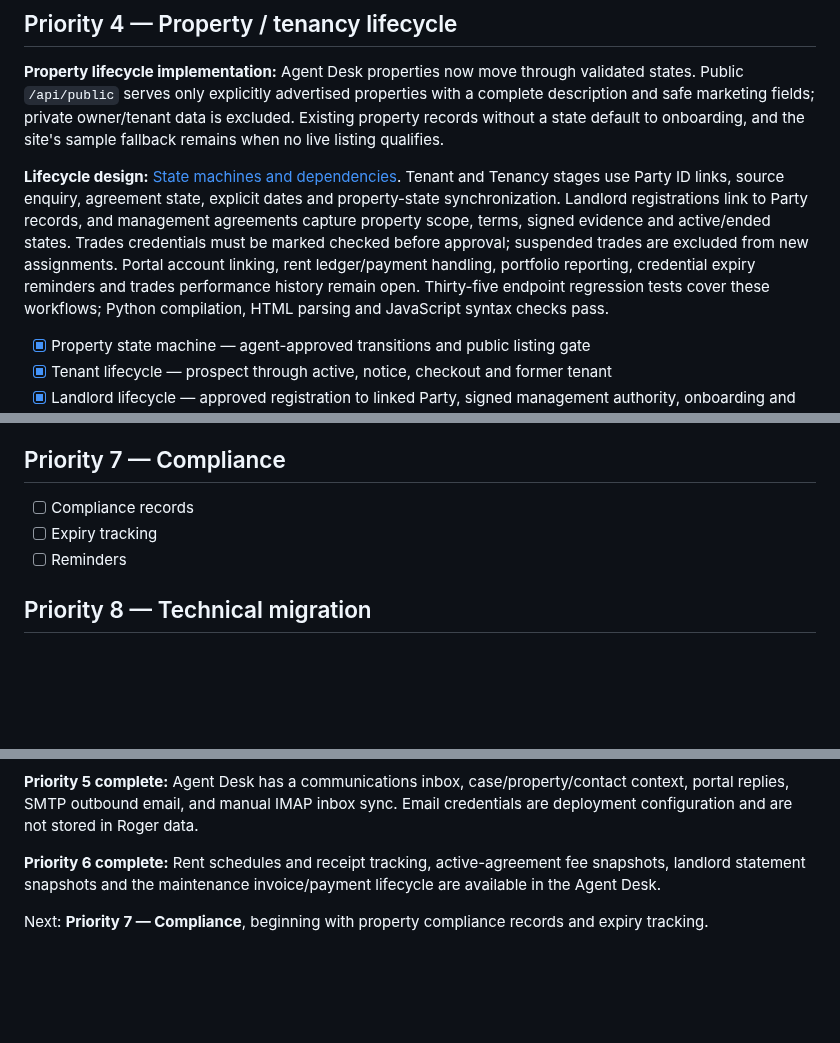
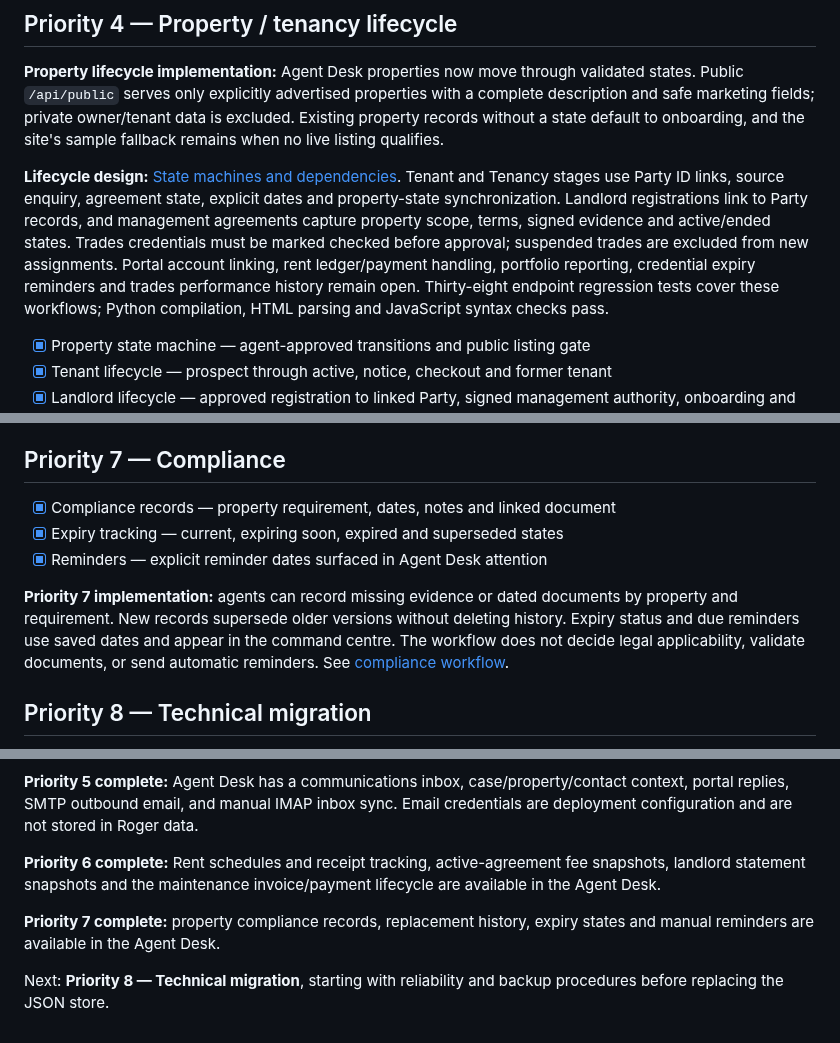
Before and after one commit to eon88/Roger, a Markdown page: PRODUCT-ROADMAP.md, 3 parts joined by grey strips. GitHub-like rendering; blank space fills up the shorter version.

Commit message:
Complete compliance priority and queue technical foundation

```diff
--- a/PRODUCT-ROADMAP.md
+++ b/PRODUCT-ROADMAP.md
@@ -960,7 +960,7 @@ We will tackle these in order unless a real operational need changes the priorit
 
 **Property lifecycle implementation:** Agent Desk properties now move through validated states. Public `/api/public` serves only explicitly advertised properties with a complete description and safe marketing fields; private owner/tenant data is excluded. Existing property records without a state default to onboarding, and the site's sample fallback remains when no live listing qualifies.
 
-**Lifecycle design:** [State machines and dependencies](docs/lifecycle-state-machines-pr4.md). Tenant and Tenancy stages use Party ID links, source enquiry, agreement state, explicit dates and property-state synchronization. Landlord registrations link to Party records, and management agreements capture property scope, terms, signed evidence and active/ended states. Trades credentials must be marked checked before approval; suspended trades are excluded from new assignments. Portal account linking, rent ledger/payment handling, portfolio reporting, credential expiry reminders and trades performance history remain open. Thirty-five endpoint regression tests cover these workflows; Python compilation, HTML parsing and JavaScript syntax checks pass.
+**Lifecycle design:** [State machines and dependencies](docs/lifecycle-state-machines-pr4.md). Tenant and Tenancy stages use Party ID links, source enquiry, agreement state, explicit dates and property-state synchronization. Landlord registrations link to Party records, and management agreements capture property scope, terms, signed evidence and active/ended states. Trades credentials must be marked checked before approval; suspended trades are excluded from new assignments. Portal account linking, rent ledger/payment handling, portfolio reporting, credential expiry reminders and trades performance history remain open. Thirty-eight endpoint regression tests cover these workflows; Python compilation, HTML parsing and JavaScript syntax checks pass.
 
 - [x] Property state machine — agent-approved transitions and public listing gate
 - [x] Tenant lifecycle — prospect through active, notice, checkout and former tenant
@@ -986,9 +986,11 @@ We will tackle these in order unless a real operational need changes the priorit
 
 ## Priority 7 — Compliance
 
-- [ ] Compliance records
-- [ ] Expiry tracking
-- [ ] Reminders
+- [x] Compliance records — property requirement, dates, notes and linked document
+- [x] Expiry tracking — current, expiring soon, expired and superseded states
+- [x] Reminders — explicit reminder dates surfaced in Agent Desk attention
+
+**Priority 7 implementation:** agents can record missing evidence or dated documents by property and requirement. New records supersede older versions without deleting history. Expiry status and due reminders use saved dates and appear in the command centre. The workflow does not decide legal applicability, validate documents, or send automatic reminders. See [compliance workflow](docs/property-compliance-priority7.md).
 
 ## Priority 8 — Technical migration
 
@@ -1028,4 +1030,6 @@ For each roadmap item:
 
 **Priority 6 complete:** Rent schedules and receipt tracking, active-agreement fee snapshots, landlord statement snapshots and the maintenance invoice/payment lifecycle are available in the Agent Desk.
 
-Next: **Priority 7 — Compliance**, beginning with property compliance records and expiry tracking.
+**Priority 7 complete:** property compliance records, replacement history, expiry states and manual reminders are available in the Agent Desk.
+
+Next: **Priority 8 — Technical migration**, starting with reliability and backup procedures before replacing the JSON store.
```
